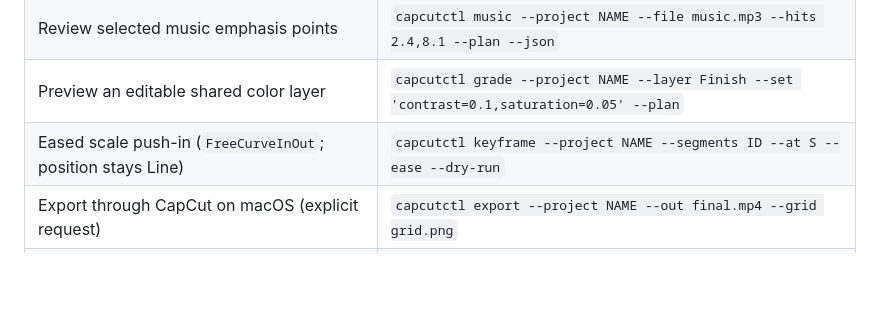
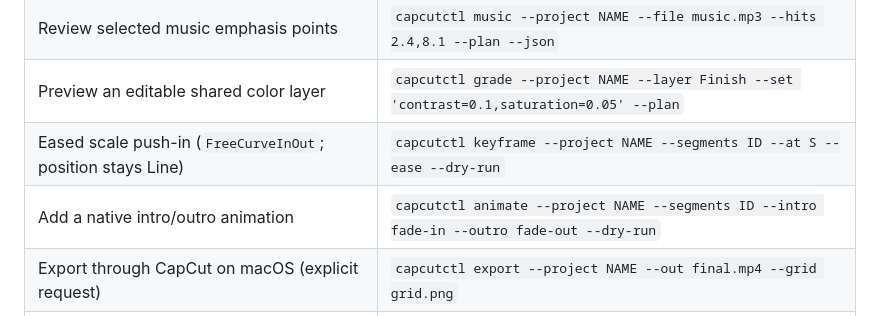
Before and after one commit to RoXsaita/capcut-editor-cli, a Markdown page: README.md, the part around the change. GitHub-like rendering; blank space fills up the shorter version.

Commit message:
docs: add native animation workflow

```diff
--- a/README.md
+++ b/README.md
@@ -127,6 +127,7 @@ the mirrors, and rolls back if the post-write doctor fails.
 | Review selected music emphasis points | `capcutctl music --project NAME --file music.mp3 --hits 2.4,8.1 --plan --json` |
 | Preview an editable shared color layer | `capcutctl grade --project NAME --layer Finish --set 'contrast=0.1,saturation=0.05' --plan` |
 | Eased scale push-in (`FreeCurveInOut`; position stays Line) | `capcutctl keyframe --project NAME --segments ID --at S --ease --dry-run` |
+| Add a native intro/outro animation | `capcutctl animate --project NAME --segments ID --intro fade-in --outro fade-out --dry-run` |
 | Export through CapCut on macOS (explicit request) | `capcutctl export --project NAME --out final.mp4 --grid grid.png` |
 | Inspect an existing export without opening CapCut | `capcutctl export-grid --media final.mp4 --out grid.png --times 0,8,15` |
 | Render a lightweight proxy | `capcutctl preview --project NAME --out preview.mp4` |
```
